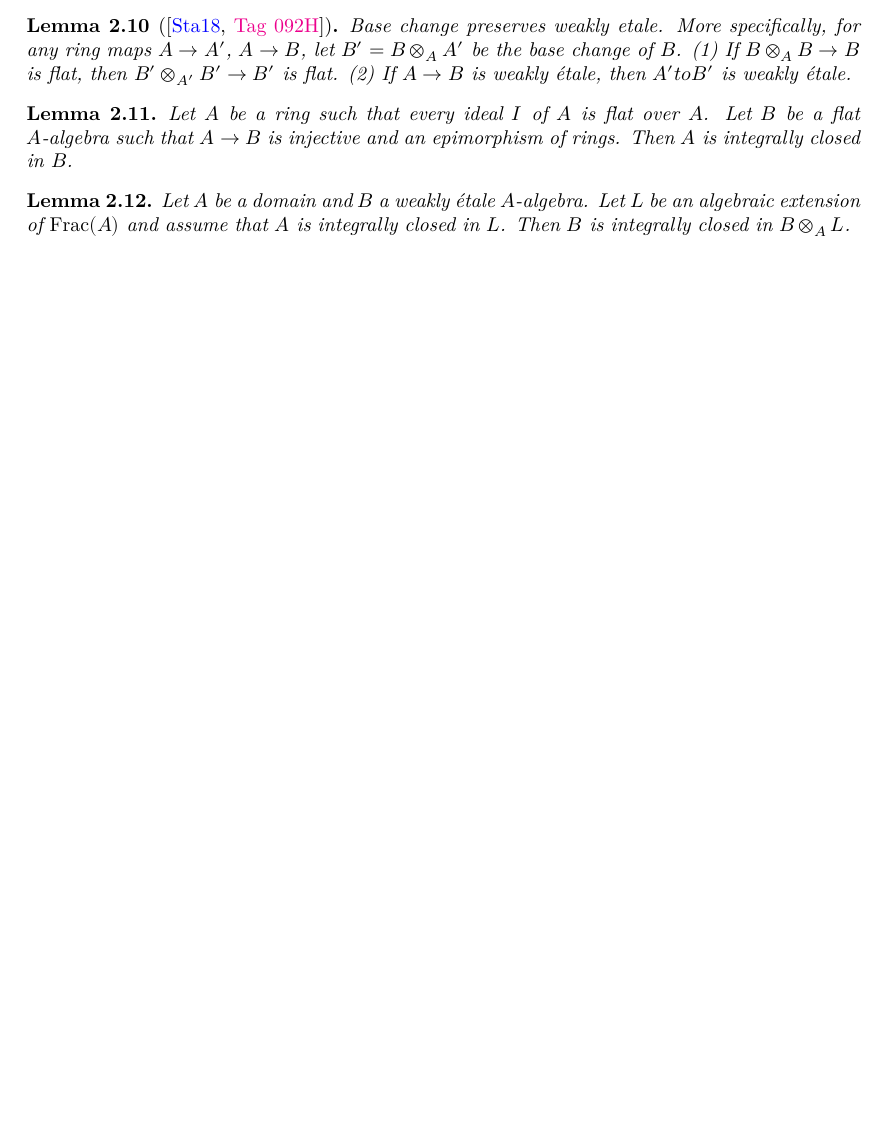
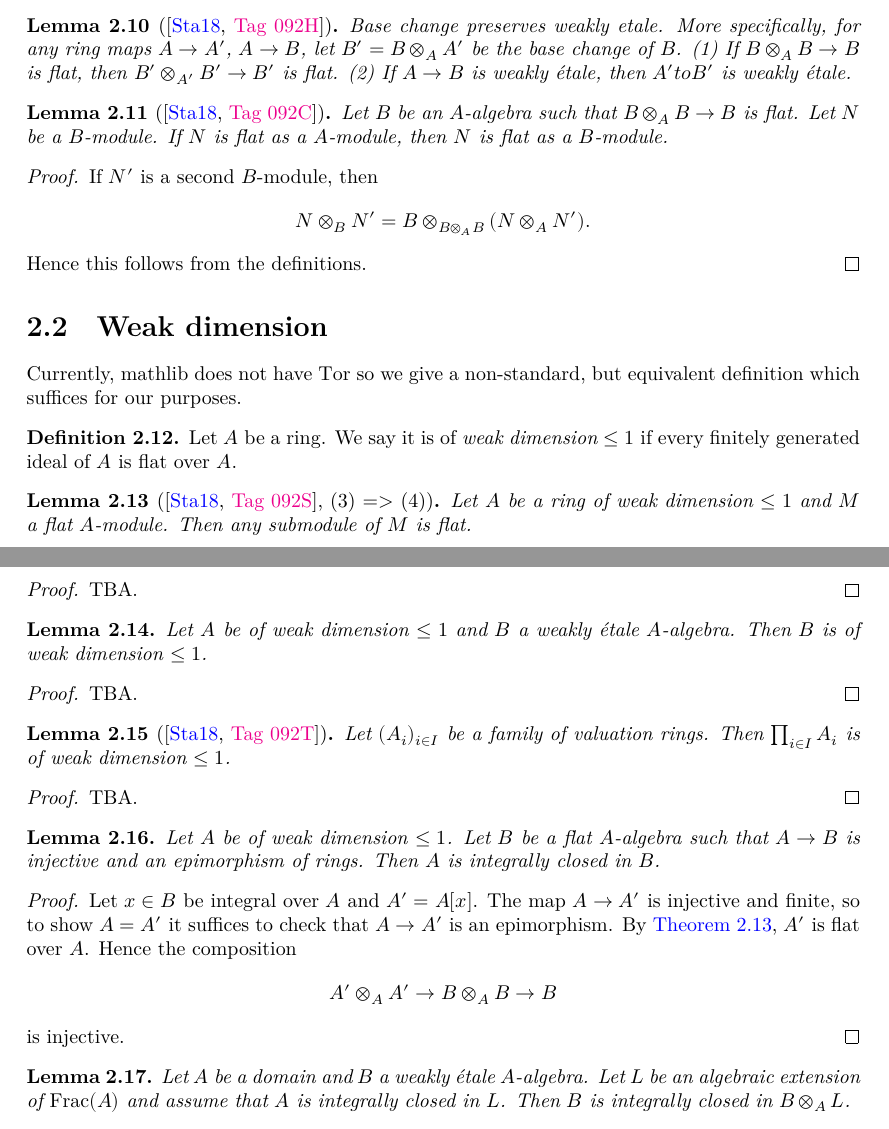
Before and after one commit to chrisflav/proetale, a LaTeX thesis (blueprint/src/print.tex, which reads blueprint/src/chapters/more-on-local-structure.tex): part of page 28 of 42 before the commit and two parts of pages 28 and 29 of 42 after it, the two joined at a grey line, cut so that both start at the same text, the shorter picture padded with empty space. Compiled offline with XeLaTeX.

Commit message:
some more scaffolding

```diff
--- a/blueprint/src/chapters/more-on-local-structure.tex
+++ b/blueprint/src/chapters/more-on-local-structure.tex
@@ -121,12 +121,78 @@ define the pro-étale site of a scheme, we use the notion of weakly étale ring
     (2) If $A \to B$ is weakly étale, then $A' to B'$ is weakly étale.
 \end{lemma}
 
+\begin{lemma}[\stacksproject{092C}]
+    Let $B$ be an $A$-algebra such that $B \otimes_{A} B \to B$ is flat. Let $N$ be a $B$-module.
+    If $N$ is flat as a $A$-module, then $N$ is flat as a $B$-module.
+    \label{lemma:weakly-etale-flat}
+\end{lemma}
+
+\begin{proof}
+    If $N'$ is a second $B$-module, then
+    \[
+        N \otimes_B N' = B \otimes_{B \otimes_{A} B} (N \otimes_{A} N')
+    .\]
+    Hence this follows from the definitions.
+\end{proof}
+
+\section{Weak dimension}
+
+Currently, mathlib does not have $\mathrm{Tor}$ so we give a non-standard, but equivalent definition which
+suffices for our purposes.
+
+\begin{definition}
+    Let $A$ be a ring. We say it is of \emph{weak dimension} $\le 1$ if every finitely generated ideal of
+    $A$ is flat over $A$.
+    \label{def:weak-dim-le-one}
+\end{definition}
+
+\begin{lemma}[\stacksproject{092S}, (3) => (4)]
+    Let $A$ be a ring of weak dimension $\le 1$ and $M$ a flat $A$-module. Then
+    any submodule of $M$ is flat.
+    \label{lemma:weak-dim-flat-submodule}
+\end{lemma}
+
+\begin{proof}
+    TBA.
+\end{proof}
+
 \begin{lemma}
-    Let $A$ be a ring such that every ideal $I$ of $A$ is flat over $A$. Let $B$ be a
+    Let $A$ be of weak dimension $\le 1$ and $B$ a weakly étale $A$-algebra. Then
+    $B$ is of weak dimension $\le 1$.
+    \label{lemma:weakly-etale-preserve-weak-dim}
+\end{lemma}
+
+\begin{proof}
+    TBA.
+\end{proof}
+
+\begin{lemma}[\stacksproject{092T}]
+    Let $(A_i)_{i \in I}$ be a family of valuation rings. Then
+    $\prod_{i \in I} A_i$ is of weak dimension $\le 1$.
+    \label{lemma:prod-valuation-ring-weak-dim-integrally-closed}
+\end{lemma}
+
+\begin{proof}
+    TBA.
+\end{proof}
+
+\begin{lemma}
+    Let $A$ be of weak dimension $\le 1$. Let $B$ be a
     flat $A$-algebra such that $A \to B$ is injective and an epimorphism of rings. Then
     $A$ is integrally closed in $B$.
     \label{lemma:weak-dim-integrally-closed}
 \end{lemma}
+
+\begin{proof}
+    \uses{lemma:weak-dim-flat-submodule}
+    Let $x \in B$ be integral over $A$ and $A' = A[x]$. The map $A \to A'$ is injective and finite, so
+    to show $A = A'$ it suffices to check that $A \to A'$ is an epimorphism. By
+    \Cref{lemma:weak-dim-flat-submodule}, $A'$ is flat over $A$. Hence
+    the composition
+    \[
+        A' \otimes_{A} A' \to B \otimes_{A} B \to B
+    \] is injective.
+\end{proof}
 
 \begin{lemma}
     Let $A$ be a domain and $B$ a weakly étale $A$-algebra. Let $L$ be an algebraic extension
```
Also changed, not shown: blueprint/src/chapters/more-on-local-structure.tex (46 more changed lines).
